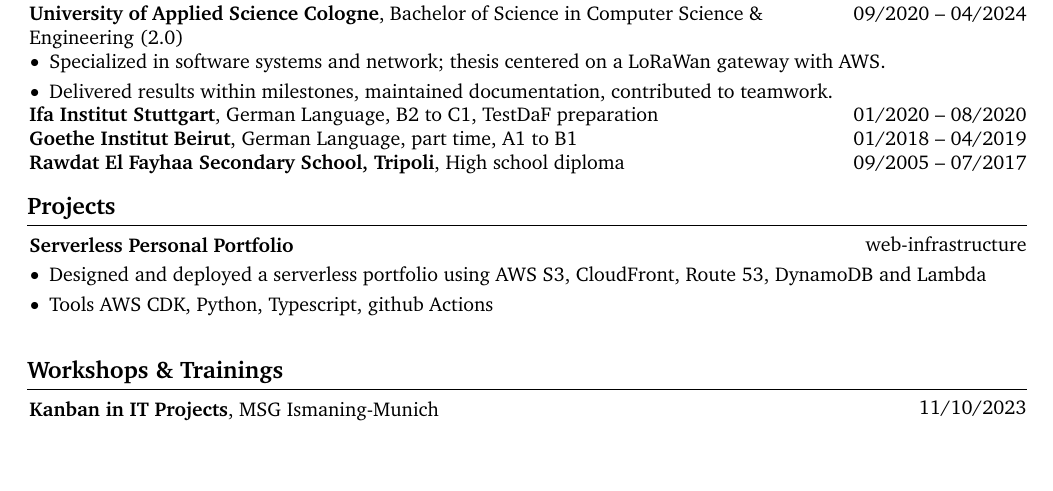
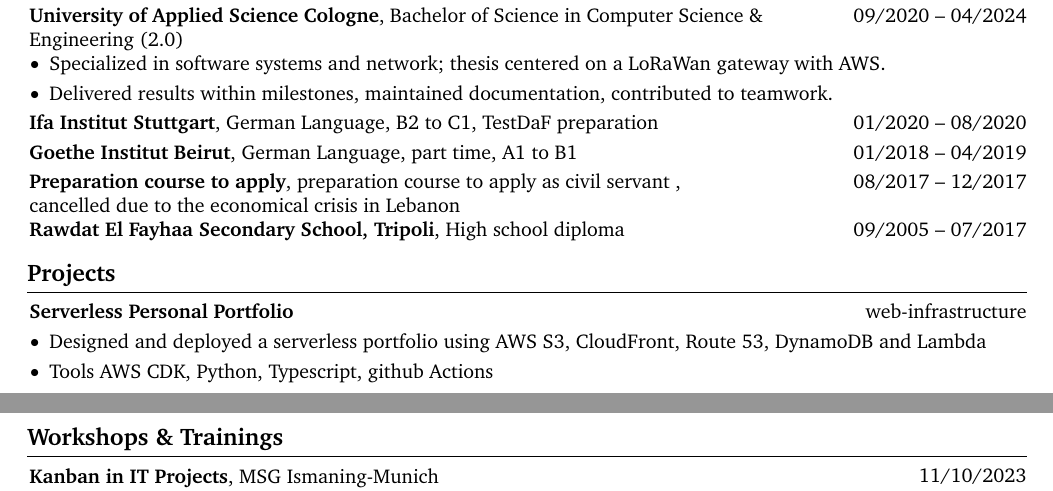
Before and after one commit to aalhousseini/CV, a LaTeX CV (Aahousseini_cv.tex): part of page 1 of 2 before the commit and two parts of pages 1 and 2 of 2 after it, the two joined at a grey line, cut so that both start at the same text, the shorter picture padded with empty space. Compiled offline with pdfLaTeX.

Commit message:
more bullshit

```diff
--- a/Aahousseini_cv.tex
+++ b/Aahousseini_cv.tex
@@ -270,16 +270,19 @@ I am a passionate Computer Science graduate currently pursuing a Master's degree
 \item Delivered results within milestones, maintained documentation, contributed to teamwork.
 \end{highlights}
 \end{onecolentry}
-
+\vspace{0.1cm}
 \begin{twocolentry}{01/2020 -- 08/2020}
     \textbf{Ifa Institut Stuttgart}, German Language, B2 to C1, TestDaF preparation
     \end{twocolentry}
 
-
+\vspace{0.1cm}
 \begin{twocolentry}{01/2018 -- 04/2019}
     \textbf{Goethe Institut Beirut}, German Language, part time, A1 to B1
     \end{twocolentry}
-
+\vspace{0.1cm}
+\begin{twocolentry}{08/2017 -- 12/2017}
+    \textbf{Preparation course to apply}, preparation course to apply as civil servant , cancelled due to the economical crisis in Lebanon
+    \end{twocolentry}
 \begin{twocolentry}{09/2005 -- 07/2017}
     \textbf{Rawdat El Fayhaa Secondary School, Tripoli}, High school diploma
     \end{twocolentry}
```
